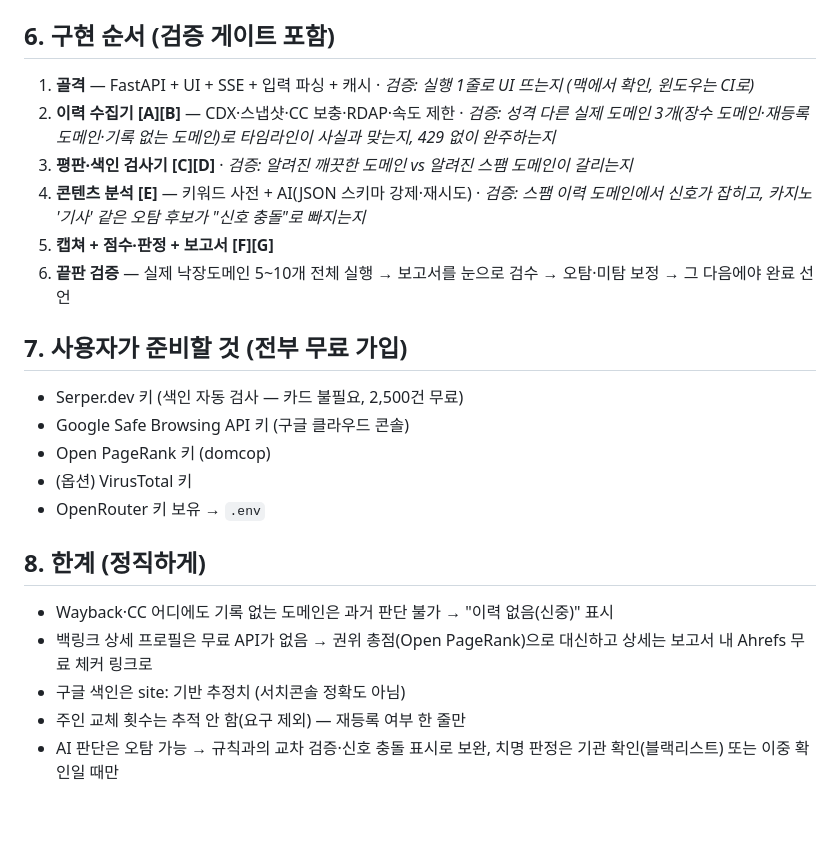
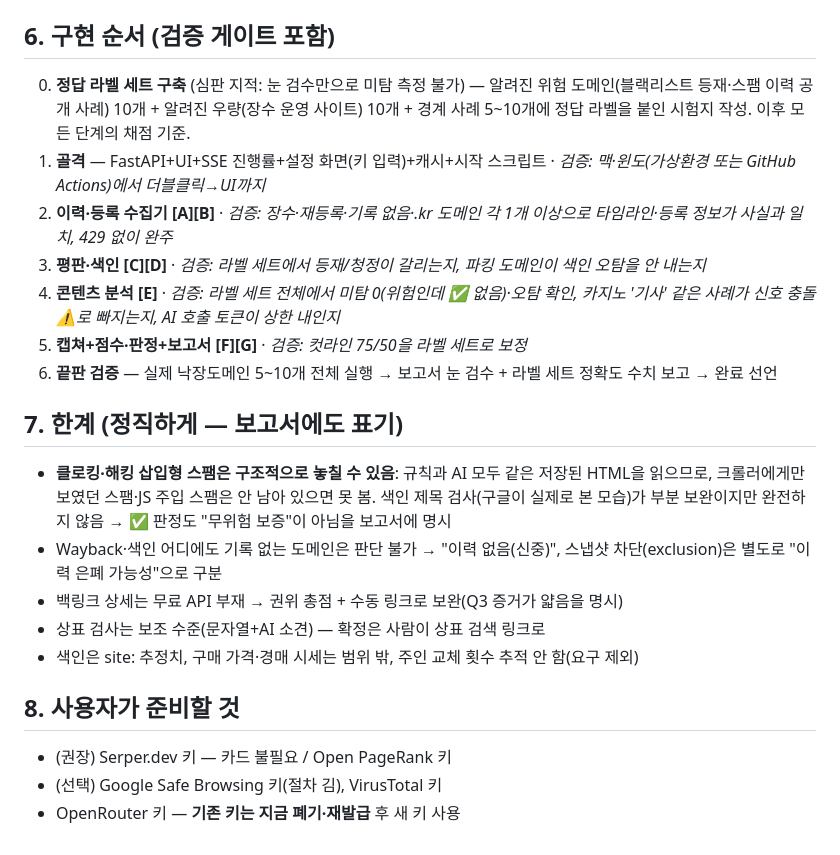
Before and after one commit to harisbaguette/domainhistorychecker, a Markdown page: PLAN.md, the part around one of its changes. Drawn GitHub-style; blank space fills up the shorter version.

```diff
--- a/PLAN.md
+++ b/PLAN.md
@@ -100,25 +109,24 @@
 
 ## 6. 구현 순서 (검증 게이트 포함)
 
-1. **골격** — FastAPI + UI + SSE + 입력 파싱 + 캐시 · *검증: 실행 1줄로 UI 뜨는지 (맥에서 확인, 윈도우는 CI로)*
-2. **이력 수집기 [A][B]** — CDX·스냅샷·CC 보충·RDAP·속도 제한 · *검증: 성격 다른 실제 도메인 3개(장수 도메인·재등록 도메인·기록 없는 도메인)로 타임라인이 사실과 맞는지, 429 없이 완주하는지*
-3. **평판·색인 검사기 [C][D]** · *검증: 알려진 깨끗한 도메인 vs 알려진 스팸 도메인이 갈리는지*
-4. **콘텐츠 분석 [E]** — 키워드 사전 + AI(JSON 스키마 강제·재시도) · *검증: 스팸 이력 도메인에서 신호가 잡히고, 카지노 '기사' 같은 오탐 후보가 "신호 충돌"로 빠지는지*
-5. **캡쳐 + 점수·판정 + 보고서 [F][G]**
-6. **끝판 검증** — 실제 낙장도메인 5~10개 전체 실행 → 보고서를 눈으로 검수 → 오탐·미탐 보정 → 그 다음에야 완료 선언
+0. **정답 라벨 세트 구축** (심판 지적: 눈 검수만으로 미탐 측정 불가) — 알려진 위험 도메인(블랙리스트 등재·스팸 이력 공개 사례) 10개 + 알려진 우량(장수 운영 사이트) 10개 + 경계 사례 5~10개에 정답 라벨을 붙인 시험지 작성. 이후 모든 단계의 채점 기준.
+1. **골격** — FastAPI+UI+SSE 진행률+설정 화면(키 입력)+캐시+시작 스크립트 · *검증: 맥·윈도(가상환경 또는 GitHub Actions)에서 더블클릭→UI까지*
+2. **이력·등록 수집기 [A][B]** · *검증: 장수·재등록·기록 없음·.kr 도메인 각 1개 이상으로 타임라인·등록 정보가 사실과 일치, 429 없이 완주*
+3. **평판·색인 [C][D]** · *검증: 라벨 세트에서 등재/청정이 갈리는지, 파킹 도메인이 색인 오탐을 안 내는지*
+4. **콘텐츠 분석 [E]** · *검증: 라벨 세트 전체에서 미탐 0(위험인데 ✅ 없음)·오탐 확인, 카지노 '기사' 같은 사례가 신호 충돌 ⚠️로 빠지는지, AI 호출 토큰이 상한 내인지*
+5. **캡쳐+점수·판정+보고서 [F][G]** · *검증: 컷라인 75/50을 라벨 세트로 보정*
+6. **끝판 검증** — 실제 낙장도메인 5~10개 전체 실행 → 보고서 눈 검수 + 라벨 세트 정확도 수치 보고 → 완료 선언
 
-## 7. 사용자가 준비할 것 (전부 무료 가입)
+## 7. 한계 (정직하게 — 보고서에도 표기)
 
-- Serper.dev 키 (색인 자동 검사 — 카드 불필요, 2,500건 무료)
-- Google Safe Browsing API 키 (구글 클라우드 콘솔)
-- Open PageRank 키 (domcop)
-- (옵션) VirusTotal 키
-- OpenRouter 키 보유 → `.env`
+- **클로킹·해킹 삽입형 스팸은 구조적으로 놓칠 수 있음**: 규칙과 AI 모두 같은 저장된 HTML을 읽으므로, 크롤러에게만 보였던 스팸·JS 주입 스팸은 안 남아 있으면 못 봄. 색인 제목 검사(구글이 실제로 본 모습)가 부분 보완이지만 완전하지 않음 → ✅ 판정도 "무위험 보증"이 아님을 보고서에 명시
+- Wayback·색인 어디에도 기록 없는 도메인은 판단 불가 → "이력 없음(신중)", 스냅샷 차단(exclusion)은 별도로 "이력 은폐 가능성"으로 구분
+- 백링크 상세는 무료 API 부재 → 권위 총점 + 수동 링크로 보완(Q3 증거가 얇음을 명시)
+- 상표 검사는 보조 수준(문자열+AI 소견) — 확정은 사람이 상표 검색 링크로
+- 색인은 site: 추정치, 구매 가격·경매 시세는 범위 밖, 주인 교체 횟수 추적 안 함(요구 제외)
 
-## 8. 한계 (정직하게)
+## 8. 사용자가 준비할 것
 
-- Wayback·CC 어디에도 기록 없는 도메인은 과거 판단 불가 → "이력 없음(신중)" 표시
-- 백링크 상세 프로필은 무료 API가 없음 → 권위 총점(Open PageRank)으로 대신하고 상세는 보고서 내 Ahrefs 무료 체커 링크로
-- 구글 색인은 site: 기반 추정치 (서치콘솔 정확도 아님)
-- 주인 교체 횟수는 추적 안 함(요구 제외) — 재등록 여부 한 줄만
-- AI 판단은 오탐 가능 → 규칙과의 교차 검증·신호 충돌 표시로 보완, 치명 판정은 기관 확인(블랙리스트) 또는 이중 확인일 때만
+- (권장) Serper.dev 키 — 카드 불필요 / Open PageRank 키
+- (선택) Google Safe Browsing 키(절차 김), VirusTotal 키
+- OpenRouter 키 — **기존 키는 지금 폐기·재발급** 후 새 키 사용
```
Also changed, not shown: other parts of PLAN.md (+75 -66 lines).
